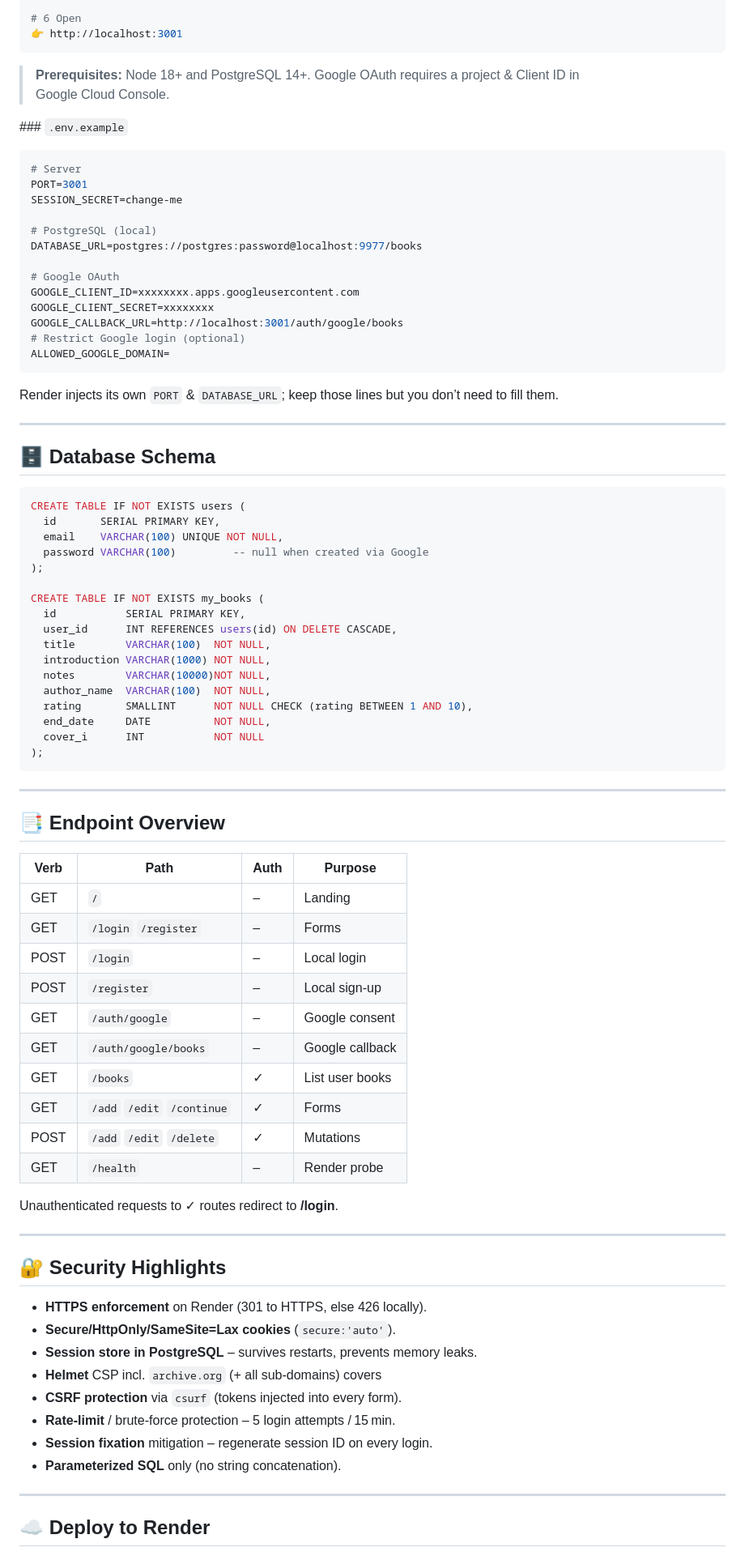
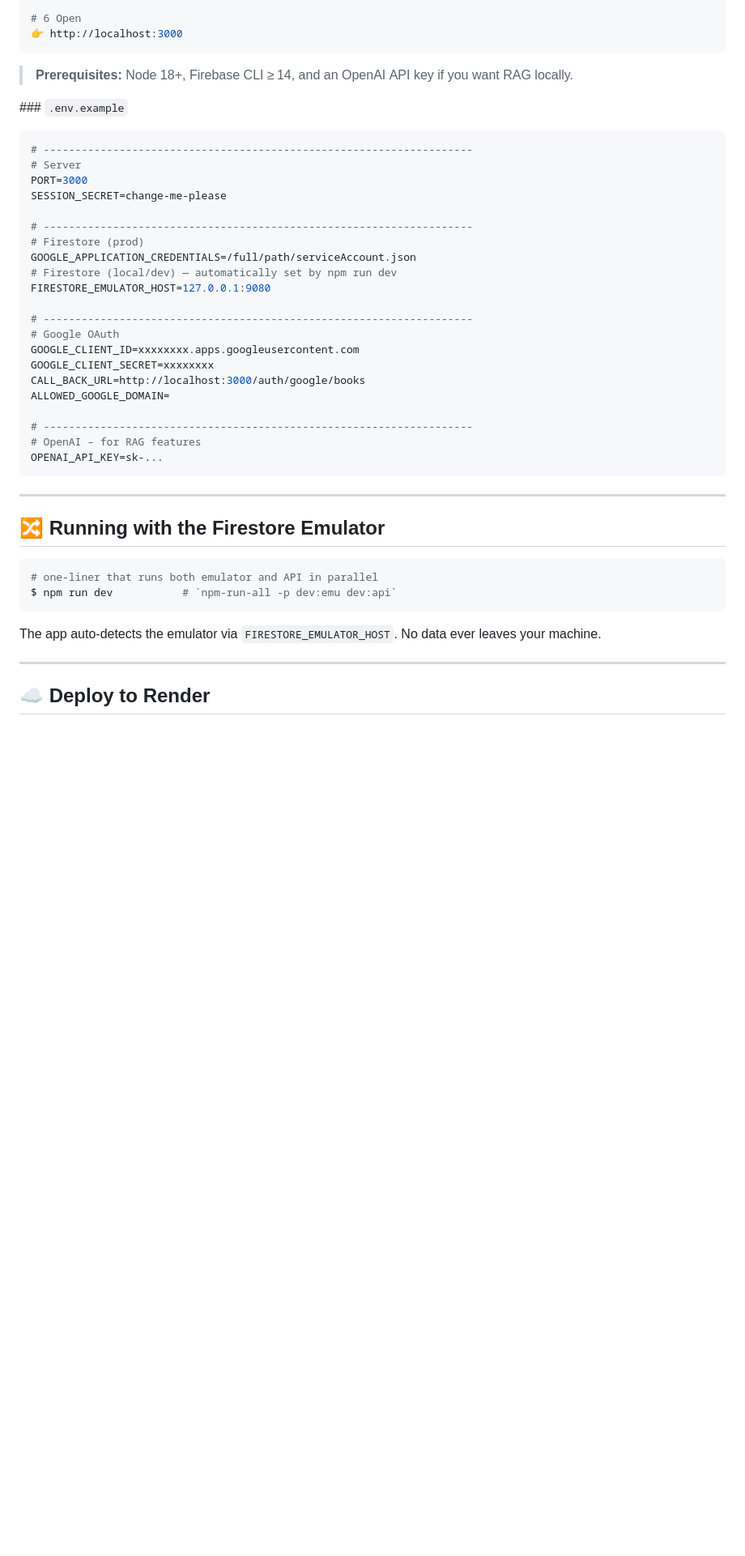
Before and after one commit to neo050/Book-Notes, a Markdown page: README.md, the part around one of its changes. Shown at 81% size. GitHub-like rendering; blank space fills up the shorter version.

````diff
--- a/README.md
+++ b/README.md
@@ -55,85 +58,46 @@ $ npm run dev
 
 # 6 Open
-👉 http://localhost:3001
+👉 http://localhost:3000
 ```
 
-> **Prerequisites:** Node 18+ and PostgreSQL 14+. Google OAuth requires a project & Client ID in Google Cloud Console.
+> **Prerequisites:** Node 18+, Firebase CLI ≥ 14, and an OpenAI API key if you want RAG locally.
 
 \### `.env.example`
 
 ```ini
+# --------------------------------------------------------------------
 # Server
-PORT=3001
-SESSION_SECRET=change-me
+PORT=3000
+SESSION_SECRET=change‑me‑please
 
-# PostgreSQL (local)
-DATABASE_URL=postgres://postgres:password@localhost:9977/books
+# --------------------------------------------------------------------
+# Firestore (prod)
+GOOGLE_APPLICATION_CREDENTIALS=/full/path/serviceAccount.json
+# Firestore (local/dev) — automatically set by npm run dev
+FIRESTORE_EMULATOR_HOST=127.0.0.1:9080
 
+# --------------------------------------------------------------------
 # Google OAuth
 GOOGLE_CLIENT_ID=xxxxxxxx.apps.googleusercontent.com
 GOOGLE_CLIENT_SECRET=xxxxxxxx
-GOOGLE_CALLBACK_URL=http://localhost:3001/auth/google/books
-# Restrict Google login (optional)
+CALL_BACK_URL=http://localhost:3000/auth/google/books
 ALLOWED_GOOGLE_DOMAIN=
-```
 
-Render injects its own `PORT` & `DATABASE_URL`; keep those lines but you don’t need to fill them.
-
----
-
-## 🗄️ Database Schema
-
-```sql
-CREATE TABLE IF NOT EXISTS users (
-  id       SERIAL PRIMARY KEY,
-  email    VARCHAR(100) UNIQUE NOT NULL,
-  password VARCHAR(100)         -- null when created via Google
-);
-
-CREATE TABLE IF NOT EXISTS my_books (
-  id           SERIAL PRIMARY KEY,
-  user_id      INT REFERENCES users(id) ON DELETE CASCADE,
-  title        VARCHAR(100)  NOT NULL,
-  introduction VARCHAR(1000) NOT NULL,
-  notes        VARCHAR(10000)NOT NULL,
-  author_name  VARCHAR(100)  NOT NULL,
-  rating       SMALLINT      NOT NULL CHECK (rating BETWEEN 1 AND 10),
-  end_date     DATE          NOT NULL,
-  cover_i      INT           NOT NULL
-);
+# --------------------------------------------------------------------
+# OpenAI – for RAG features
+OPENAI_API_KEY=sk‑...
 ```
 
 ---
 
-## 📑 Endpoint Overview
+## 🔀 Running with the Firestore Emulator
 
-| Verb | Path                       | Auth | Purpose         |
-| ---- | -------------------------- | ---- | --------------- |
-| GET  | `/`                        | –    | Landing         |
-| GET  | `/login` `/register`       | –    | Forms           |
-| POST | `/login`                   | –    | Local login     |
-| POST | `/register`                | –    | Local sign‑up   |
-| GET  | `/auth/google`             | –    | Google consent  |
-| GET  | `/auth/google/books`       | –    | Google callback |
-| GET  | `/books`                   | ✓    | List user books |
-| GET  | `/add` `/edit` `/continue` | ✓    | Forms           |
-| POST | `/add` `/edit` `/delete`   | ✓    | Mutations       |
-| GET  | `/health`                  | –    | Render probe    |
+```bash
+# one‑liner that runs both emulator and API in parallel
+$ npm run dev           # `npm-run-all -p dev:emu dev:api`
+```
 
-Unauthenticated requests to ✓ routes redirect to **/login**.
-
----
-
-## 🔐 Security Highlights
-
-* **HTTPS enforcement** on Render (301 to HTTPS, else 426 locally).
-* **Secure/HttpOnly/SameSite=Lax cookies** (`secure:'auto'`).
-* **Session store in PostgreSQL** – survives restarts, prevents memory leaks.
-* **Helmet** CSP incl. `archive.org` (+ all sub-domains) covers
-* **CSRF protection** via `csurf` (tokens injected into every form).
-* **Rate‑limit** / brute‑force protection – 5 login attempts / 15 min.
-* **Session fixation** mitigation – regenerate session ID on every login.
-* **Parameterized SQL** only (no string concatenation).
+The app auto‑detects the emulator via `FIRESTORE_EMULATOR_HOST`. No data ever leaves your machine.
 
 ---
 
````
Also changed, not shown: other parts of README.md (+60 -46 lines).
